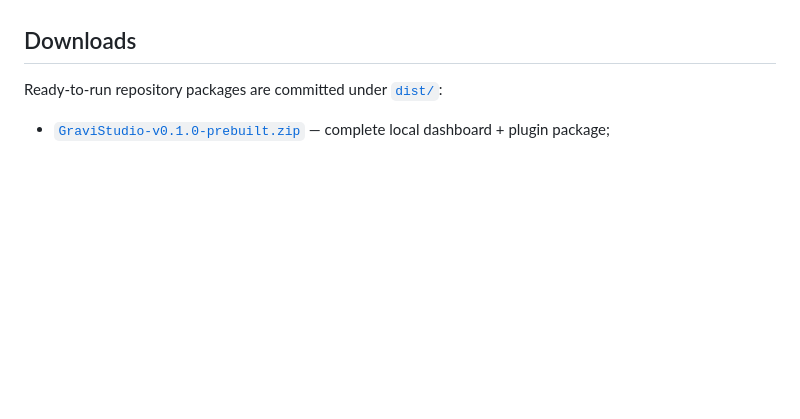
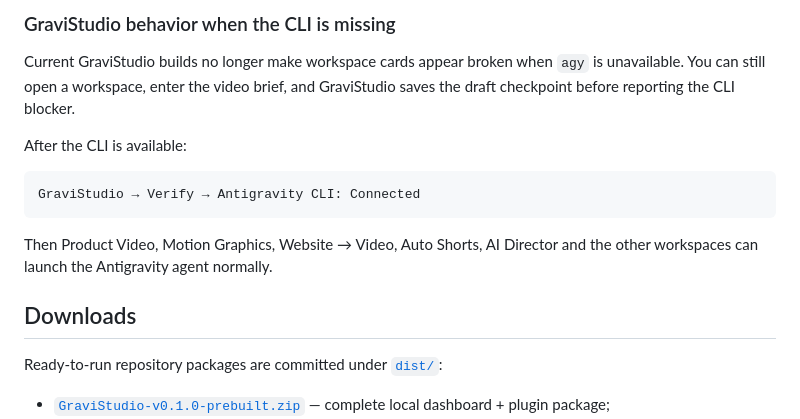
Before and after one commit to cassielxyz/GravyStudio, a Markdown page: README.md, the part around one of its changes. GitHub-like rendering; blank space fills up the shorter version.

````diff
--- a/README.md
+++ b/README.md
@@ -200,3 +289,15 @@ GraviStudio itself has **zero npm runtime dependencies** — the dashboard/API i
+### GraviStudio behavior when the CLI is missing
+
+Current GraviStudio builds no longer make workspace cards appear broken when `agy` is unavailable. You can still open a workspace, enter the video brief, and GraviStudio saves the draft checkpoint before reporting the CLI blocker.
+
+After the CLI is available:
+
+```text
+GraviStudio → Verify → Antigravity CLI: Connected
+```
+
+Then Product Video, Motion Graphics, Website → Video, Auto Shorts, AI Director and the other workspaces can launch the Antigravity agent normally.
+
 ## Downloads
 
 Ready-to-run repository packages are committed under [`dist/`](dist/):
````
Also changed, not shown: other parts of README.md (+89 -0 lines).
